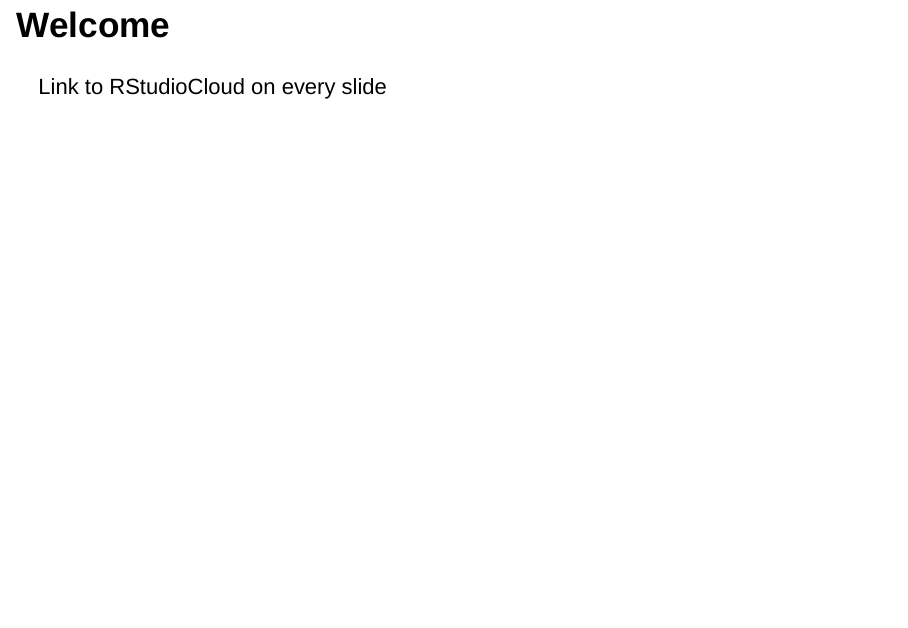
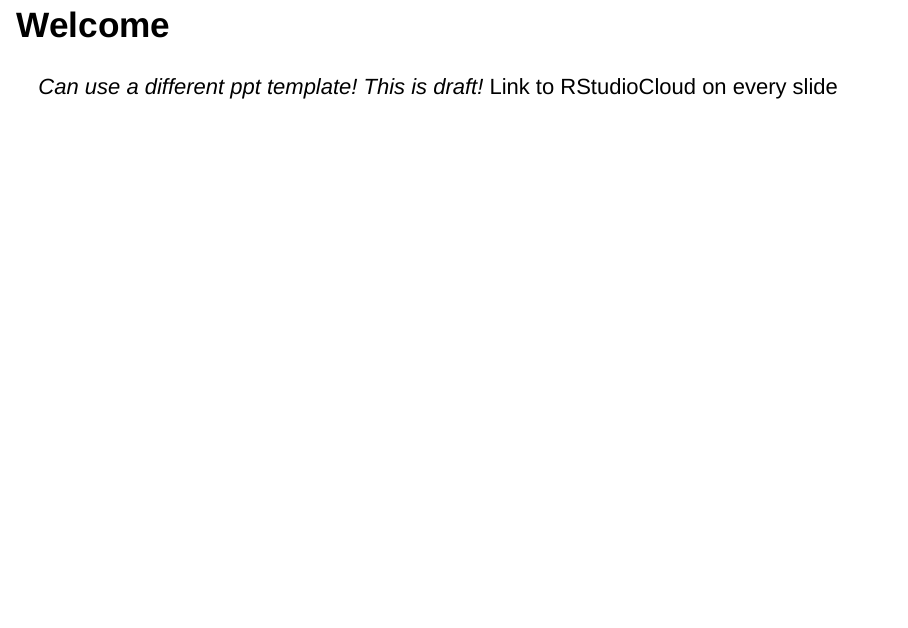
Before and after one commit to awalsh17/datacleaning_workshop, an R Markdown document (slides/0_workshop_opening.Rmd): page 2 of 9. Rendered offline with R 4.5, knitr and Pandoc, with nearby package versions; drawn as Slidy slides in place of the format the file asks for.

````diff
--- a/slides/0_workshop_opening.Rmd
+++ b/slides/0_workshop_opening.Rmd
@@ -13,7 +13,7 @@
 ```
 
 ## Welcome
-
+*Can use a different ppt template! This is draft!*
 Link to RStudioCloud on every slide
 
 ## Agenda
````
Also changed, not shown: 2 other files.
